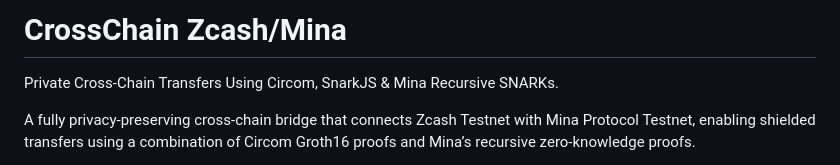
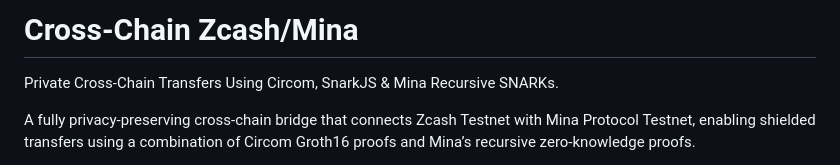
Before and after one commit to cryptosfinders/cross_chain_zcash_mina, a Markdown page: README.md, the part around the change. Rendered like a GitHub page.

Commit message:
initial commit

```diff
--- a/README.md
+++ b/README.md
@@ -1,4 +1,4 @@
-# CrossChain Zcash/Mina
+# Cross-Chain Zcash/Mina
 
 Private Cross-Chain Transfers Using Circom, SnarkJS & Mina Recursive SNARKs.
 
```
